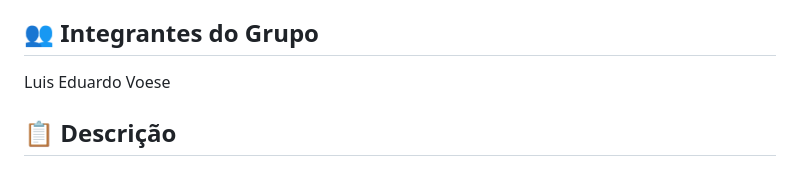
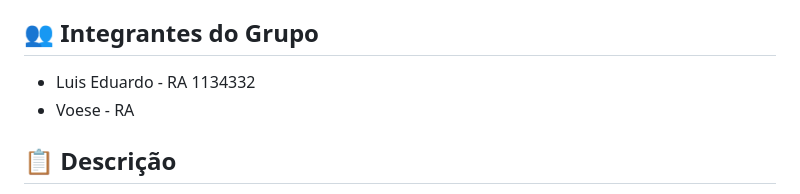
Before and after one commit to edumoraees/trab-websockets, a Markdown page: README.md, the part around the change. GitHub-like rendering.

Commit message:
novo ajuste readme

```diff
--- a/README.md
+++ b/README.md
@@ -4,8 +4,8 @@ Aplicação de chat em tempo real desenvolvida com **Python**, **Tornado Framewo
 
 ## 👥 Integrantes do Grupo
 
-Luis Eduardo
-Voese
+- Luis Eduardo - RA 1134332
+- Voese - RA
 
 ## 📋 Descrição
 
```
